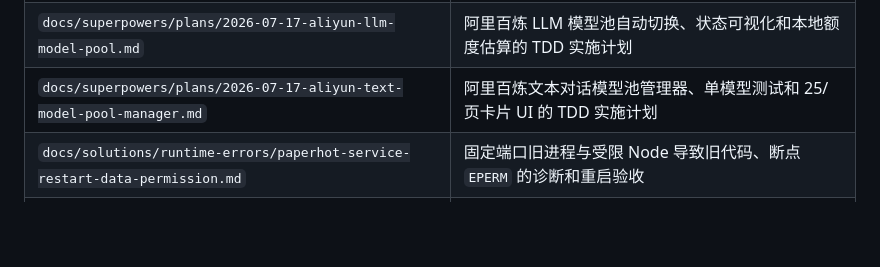
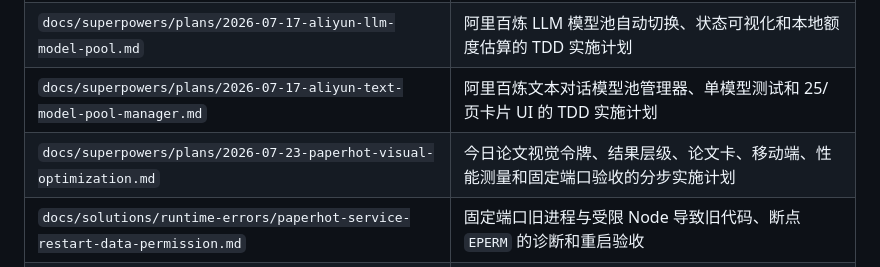
Before and after one commit to gouwenct/paperHot, a Markdown page: README.md, the part around the change. Rendered like a GitHub page; blank space fills up the shorter version.

Commit message:
docs: plan PaperHot visual optimization

```diff
--- a/README.md
+++ b/README.md
@@ -442,6 +442,7 @@ flowchart TD
 | `docs/superpowers/plans/2026-07-16-paper-list-filter-sort.md` | 今日论文与全部论文分类、发表阶段和排序功能的 TDD 实施计划 |
 | `docs/superpowers/plans/2026-07-17-aliyun-llm-model-pool.md` | 阿里百炼 LLM 模型池自动切换、状态可视化和本地额度估算的 TDD 实施计划 |
 | `docs/superpowers/plans/2026-07-17-aliyun-text-model-pool-manager.md` | 阿里百炼文本对话模型池管理器、单模型测试和 25/页卡片 UI 的 TDD 实施计划 |
+| `docs/superpowers/plans/2026-07-23-paperhot-visual-optimization.md` | 今日论文视觉令牌、结果层级、论文卡、移动端、性能测量和固定端口验收的分步实施计划 |
 | `docs/solutions/runtime-errors/paperhot-service-restart-data-permission.md` | 固定端口旧进程与受限 Node 导致旧代码、断点 `EPERM` 的诊断和重启验收 |
 | `docs/solutions/ui-bugs/hash-routed-paper-detail-survives-async-rerenders.md` | 详情 hash 路由在直接刷新、浏览器历史和异步重渲染中保持稳定的修复与防回归规则 |
 | `.superpowers/sdd/task-2-report.md` | Task 2 多信源元数据与正式版/预印本关联的实现、TDD 和验证报告 |
```
Also changed, not shown: CHANGELOG.md (+1 -0 lines), 1 other file.
